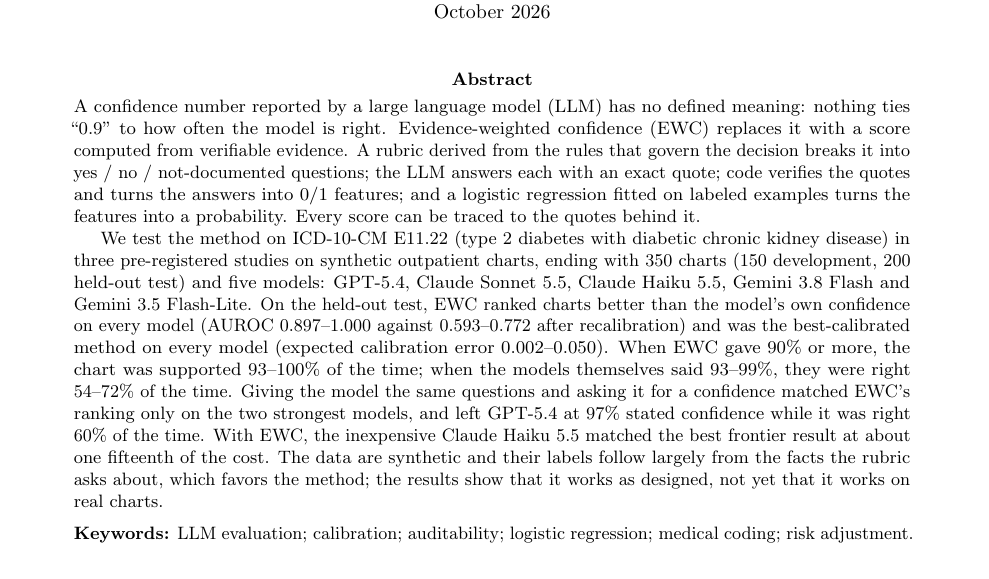
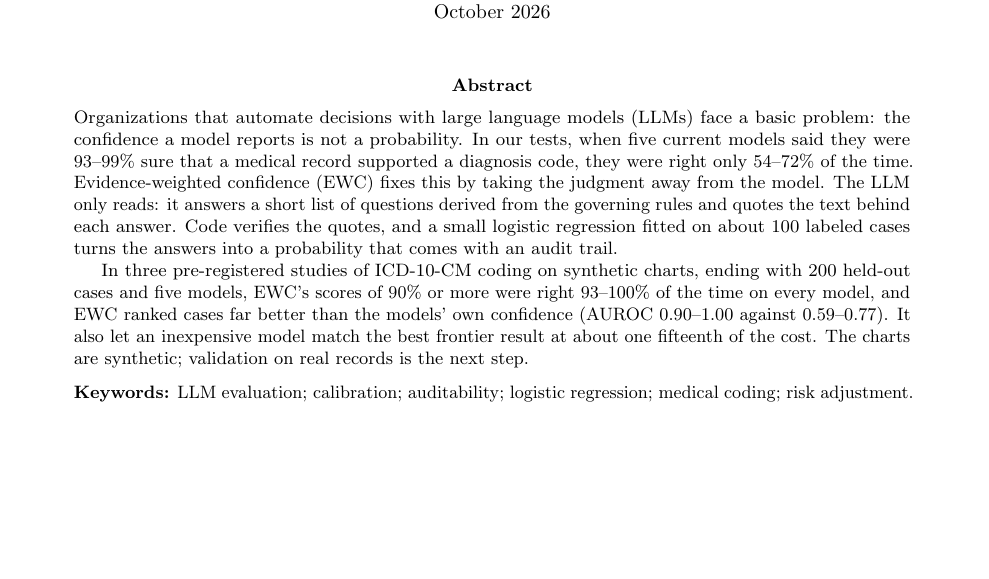
Before and after one commit to izeinoun/rubric_for_medical_coding, a LaTeX paper (paper/paper.tex): part of page 1 of 11, cut so that both start at the same text, the shorter picture padded with empty space. Compiled offline with pdfLaTeX.

Commit message:
Middle version: shorter, business-oriented abstract
Co-Authored-By: Claude Opus 5.5 <noreply@anthropic.com>
Claude-Session: https://claude.ai/code/session_01GsWMswQKuoFQ9weSmuTwBb

```diff
--- a/paper/paper.tex
+++ b/paper/paper.tex
@@ -54,9 +54,9 @@
 \vspace{6pt}
 
 \begin{abstract}
-\noindent A confidence number reported by a large language model (LLM) has no defined meaning: nothing ties ``0.9'' to how often the model is right. Evidence-weighted confidence (EWC) replaces it with a score computed from verifiable evidence. A rubric derived from the rules that govern the decision breaks it into yes / no / not-documented questions; the LLM answers each with an exact quote; code verifies the quotes and turns the answers into 0/1 features; and a logistic regression fitted on labeled examples turns the features into a probability. Every score can be traced to the quotes behind it.
+\noindent Organizations that automate decisions with large language models (LLMs) face a basic problem: the confidence a model reports is not a probability. In our tests, when five current models said they were 93--99\% sure that a medical record supported a diagnosis code, they were right only 54--72\% of the time. Evidence-weighted confidence (EWC) fixes this by taking the judgment away from the model. The LLM only reads: it answers a short list of questions derived from the governing rules and quotes the text behind each answer. Code verifies the quotes, and a small logistic regression fitted on about 100 labeled cases turns the answers into a probability that comes with an audit trail.
 
-We test the method on ICD-10-CM E11.22 (type 2 diabetes with diabetic chronic kidney disease) in three pre-registered studies on synthetic outpatient charts, ending with 350 charts (150 development, 200 held-out test) and five models: GPT-5.4, Claude Sonnet 5.5, Claude Haiku 5.5, Gemini 3.8 Flash and Gemini 3.5 Flash-Lite. On the held-out test, EWC ranked charts better than the model's own confidence on every model (AUROC 0.897--1.000 against 0.593--0.772 after recalibration) and was the best-calibrated method on every model (expected calibration error 0.002--0.050). When EWC gave 90\% or more, the chart was supported 93--100\% of the time; when the models themselves said 93--99\%, they were right 54--72\% of the time. Giving the model the same questions and asking it for a confidence matched EWC's ranking only on the two strongest models, and left GPT-5.4 at 97\% stated confidence while it was right 60\% of the time. With EWC, the inexpensive Claude Haiku 5.5 matched the best frontier result at about one fifteenth of the cost. The data are synthetic and their labels follow largely from the facts the rubric asks about, which favors the method; the results show that it works as designed, not yet that it works on real charts.
+In three pre-registered studies of ICD-10-CM coding on synthetic charts, ending with 200 held-out cases and five models, EWC's scores of 90\% or more were right 93--100\% of the time on every model, and EWC ranked cases far better than the models' own confidence (AUROC 0.90--1.00 against 0.59--0.77). It also let an inexpensive model match the best frontier result at about one fifteenth of the cost. The charts are synthetic; validation on real records is the next step.
 
 \medskip\noindent\textbf{Keywords:} LLM evaluation; calibration; auditability; logistic regression; medical coding; risk adjustment.
 \end{abstract}
```
Also changed, not shown: CHANGELOG.md, paper/paper.pdf.
